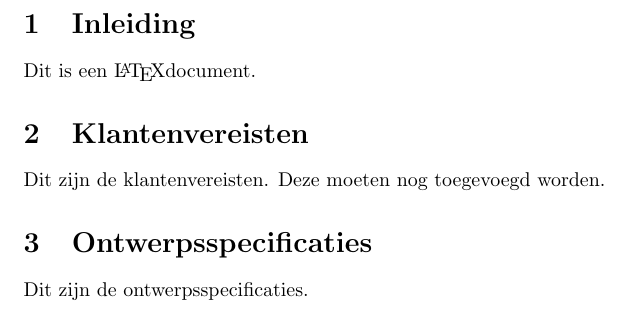
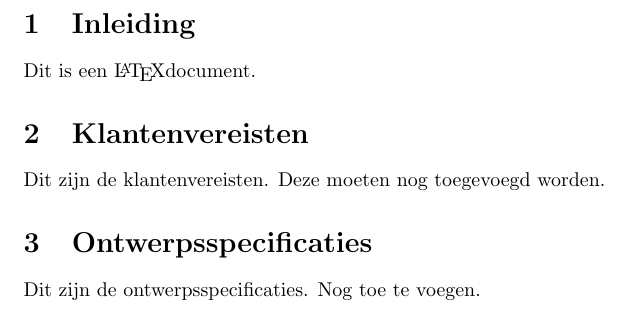
Before and after one commit to AaronVandenberghe/TestPO2, a LaTeX document (verslag.tex): part of the page, cut so that both start at the same text. Compiled offline with pdfLaTeX.

Commit message:
Update verslag.tex

```diff
--- a/verslag.tex
+++ b/verslag.tex
@@ -14,5 +14,6 @@ Deze moeten nog toegevoegd worden.
 \section{Ontwerpsspecificaties}
 
 Dit zijn de ontwerpsspecificaties.
+Nog toe te voegen.
 
 \end{document}
```
